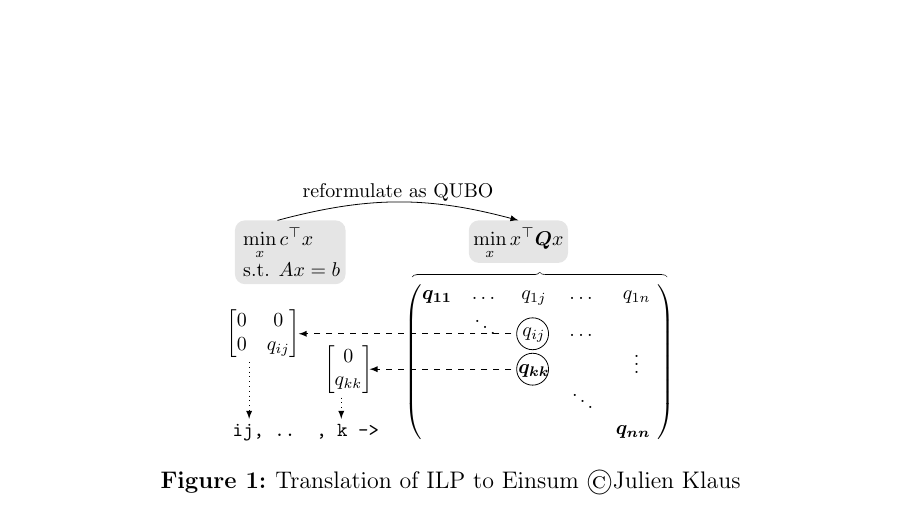
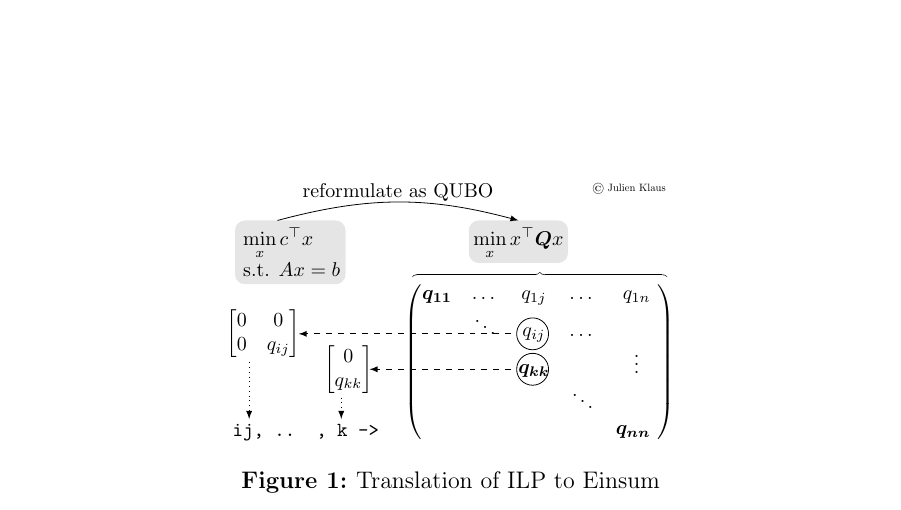
Before and after one commit to eichelb4rt/master_thesis, a LaTeX thesis (paper/thesis.tex, which reads paper/chapters/appendix/ilp.tex): part of page 54 of 57, cut at the place of the change. Compiled offline with pdfLaTeX.

Commit message:
better copyright

```diff
--- a/paper/chapters/appendix/ilp.tex
+++ b/paper/chapters/appendix/ilp.tex
@@ -34,6 +34,6 @@ over the semiring $R = (\R, \min, +)$.
 \begin{figure}[h]
     \centering
     \includegraphics{graphics/ilp.pdf}
-    \caption{Translation of ILP to Einsum \copyright Julien Klaus}
+    \caption{Translation of ILP to Einsum}
     \label{fig:appendix:map_ilp:ilp_to_einsum}
 \end{figure}
```
Also changed, not shown: paper/graphics/ilp.pdf, paper/thesis.pdf.
